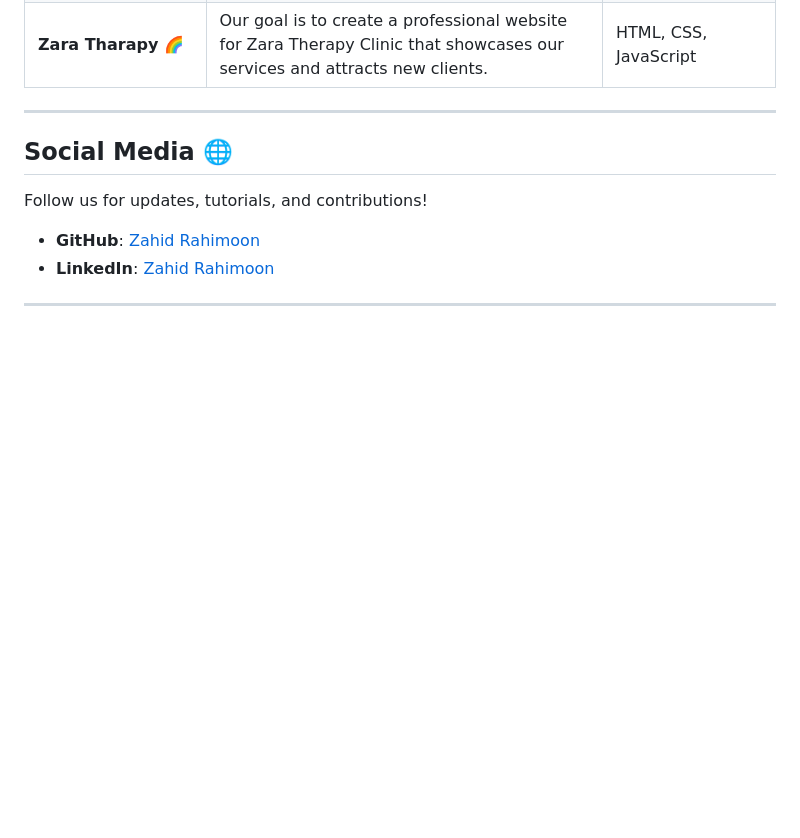
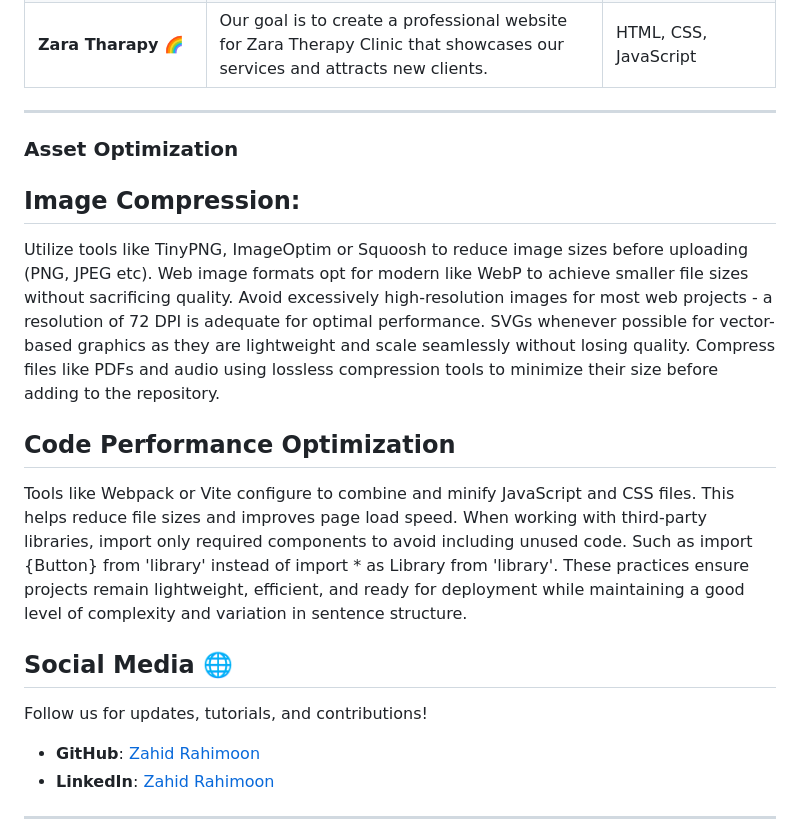
Before and after one commit to zahidrahimoon/webopensource, a Markdown page: README.md, the part around the change. Rendered like a GitHub page; blank space fills up the shorter version.

```diff
--- a/README.md
+++ b/README.md
@@ -41,6 +41,14 @@ By contributing, you not only improve your own skills but also become a part of
 | **Zara Tharapy 🌈**           | Our goal is to create a professional website for Zara Therapy Clinic that showcases our services and attracts new clients.                                       | HTML, CSS, JavaScript                                  |
 
 ---
+### Asset Optimization
+
+## Image Compression:
+Utilize tools like TinyPNG, ImageOptim or Squoosh to reduce image sizes before uploading (PNG, JPEG etc). Web image formats opt for modern like WebP to achieve smaller file sizes without sacrificing quality. Avoid excessively high-resolution images for most web projects - a resolution of 72 DPI is adequate for optimal performance. SVGs whenever possible for vector-based graphics as they are lightweight and scale seamlessly without losing quality. Compress files like PDFs and audio using lossless compression tools to minimize their size before adding to the repository.
+
+## Code Performance Optimization
+
+Tools like Webpack or Vite configure to combine and minify JavaScript and CSS files. This helps reduce file sizes and improves page load speed. When working with third-party libraries, import only required components to avoid including unused code. Such as import {Button} from 'library' instead of import * as Library from 'library'. These practices ensure projects remain lightweight, efficient, and ready for deployment while maintaining a good level of complexity and variation in sentence structure.
 
 ## **Social Media** 🌐
 
```
